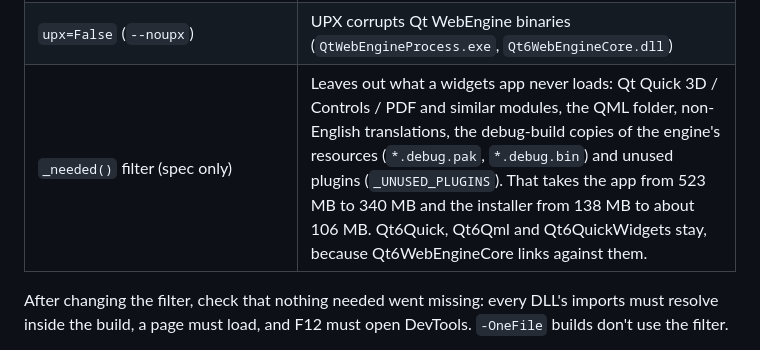
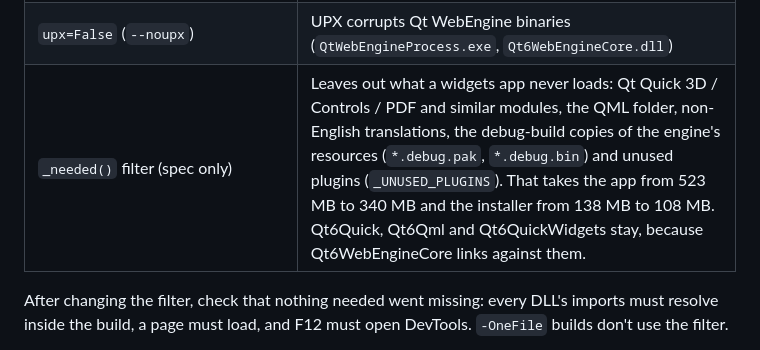
Before and after one commit to The-JBrowser-Team/JBrowser, a Markdown page: docs/BUILDING.md, the part around the change. Drawn GitHub-style.

Commit message:
Docs: installer size after 2.0.1

```diff
--- a/docs/BUILDING.md
+++ b/docs/BUILDING.md
@@ -55,7 +55,7 @@ The spec's choices, and the equivalent command-line flags:
 | `PyQt6.QtPrintSupport` | Printing |
 | `PyQt6.QtMultimedia` + `assets\sounds` | Welcome-screen sounds. The FFmpeg media plugin is filtered out because sounds use the native Windows backend. |
 | `upx=False` (`--noupx`) | UPX corrupts Qt WebEngine binaries (`QtWebEngineProcess.exe`, `Qt6WebEngineCore.dll`) |
-| `_needed()` filter (spec only) | Leaves out what a widgets app never loads: Qt Quick 3D / Controls / PDF and similar modules, the QML folder, non-English translations, the debug-build copies of the engine's resources (`*.debug.pak`, `*.debug.bin`) and unused plugins (`_UNUSED_PLUGINS`). That takes the app from 523 MB to 340 MB and the installer from 138 MB to about 106 MB. Qt6Quick, Qt6Qml and Qt6QuickWidgets stay, because Qt6WebEngineCore links against them. |
+| `_needed()` filter (spec only) | Leaves out what a widgets app never loads: Qt Quick 3D / Controls / PDF and similar modules, the QML folder, non-English translations, the debug-build copies of the engine's resources (`*.debug.pak`, `*.debug.bin`) and unused plugins (`_UNUSED_PLUGINS`). That takes the app from 523 MB to 340 MB and the installer from 138 MB to 108 MB. Qt6Quick, Qt6Qml and Qt6QuickWidgets stay, because Qt6WebEngineCore links against them. |
 
 After changing the filter, check that nothing needed went missing: every DLL's imports must resolve inside the build,
 a page must load, and F12 must open DevTools. `-OneFile` builds don't use the filter.
```
Also changed, not shown: 1 other file.
